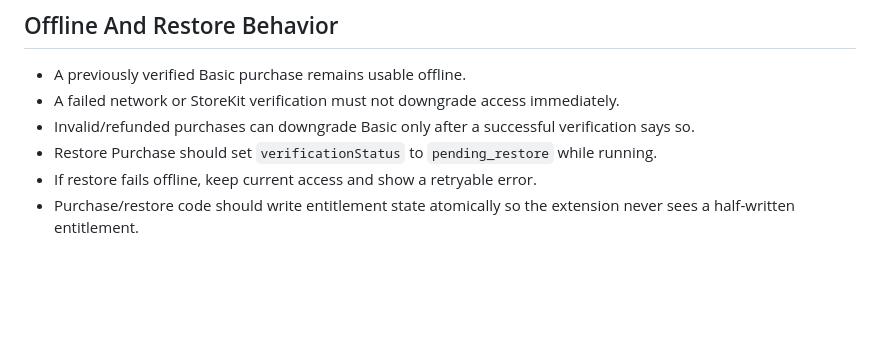
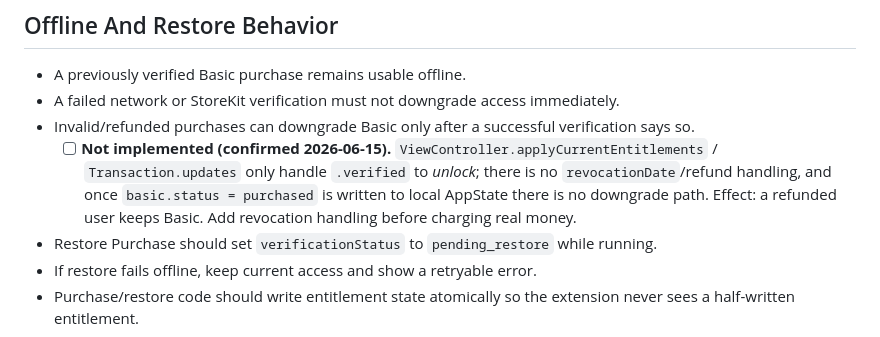
Before and after one commit to yuluohan/furi-fade-extension, a Markdown page: docs/MONETIZATION_TODO.md, the part around the change. Rendered like a GitHub page; blank space fills up the shorter version.

```diff
--- a/docs/MONETIZATION_TODO.md
+++ b/docs/MONETIZATION_TODO.md
@@ -218,6 +218,11 @@ Settings should show:
 - A previously verified Basic purchase remains usable offline.
 - A failed network or StoreKit verification must not downgrade access immediately.
 - Invalid/refunded purchases can downgrade Basic only after a successful verification says so.
+  - [ ] **Not implemented (confirmed 2026-06-15).** `ViewController.applyCurrentEntitlements` /
+        `Transaction.updates` only handle `.verified` to *unlock*; there is no
+        `revocationDate`/refund handling, and once `basic.status = purchased` is written to
+        local AppState there is no downgrade path. Effect: a refunded user keeps Basic.
+        Add revocation handling before charging real money.
 - Restore Purchase should set `verificationStatus` to `pending_restore` while running.
 - If restore fails offline, keep current access and show a retryable error.
 - Purchase/restore code should write entitlement state atomically so the extension never sees a half-written entitlement.
```
Also changed, not shown: docs/SAFARI_MANUAL_QA.md (+16 -0 lines).
